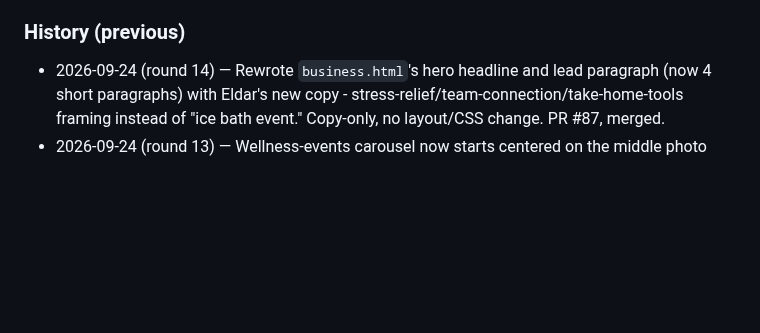
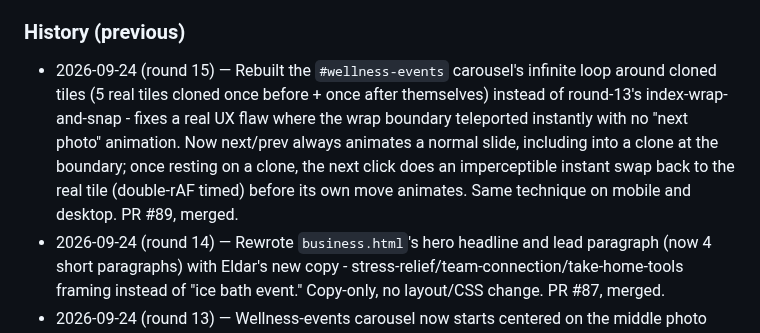
Before and after one commit to icypower/icypower-site, a Markdown page: CLAUDE.md, the part around one of its changes. Rendered like a GitHub page; blank space fills up the shorter version.

```diff
--- a/CLAUDE.md
+++ b/CLAUDE.md
@@ -933,6 +1007,15 @@ that already happened once (see History).
 - **Anything the next session needs to know:** See the 2026-08-03 entry's notes about push auth (`GITHUB_TOKEN_ICYPOWER`) and the two-session-at-once risk.
 
 ### History (previous)
+- 2026-09-24 (round 15) — Rebuilt the `#wellness-events` carousel's
+  infinite loop around cloned tiles (5 real tiles cloned once before +
+  once after themselves) instead of round-13's index-wrap-and-snap -
+  fixes a real UX flaw where the wrap boundary teleported instantly
+  with no "next photo" animation. Now next/prev always animates a
+  normal slide, including into a clone at the boundary; once resting on
+  a clone, the next click does an imperceptible instant swap back to
+  the real tile (double-rAF timed) before its own move animates. Same
+  technique on mobile and desktop. PR #89, merged.
 - 2026-09-24 (round 14) — Rewrote `business.html`'s hero headline and
   lead paragraph (now 4 short paragraphs) with Eldar's new copy -
   stress-relief/team-connection/take-home-tools framing instead of
```
Also changed, not shown: other parts of CLAUDE.md (+74 -0 lines).
